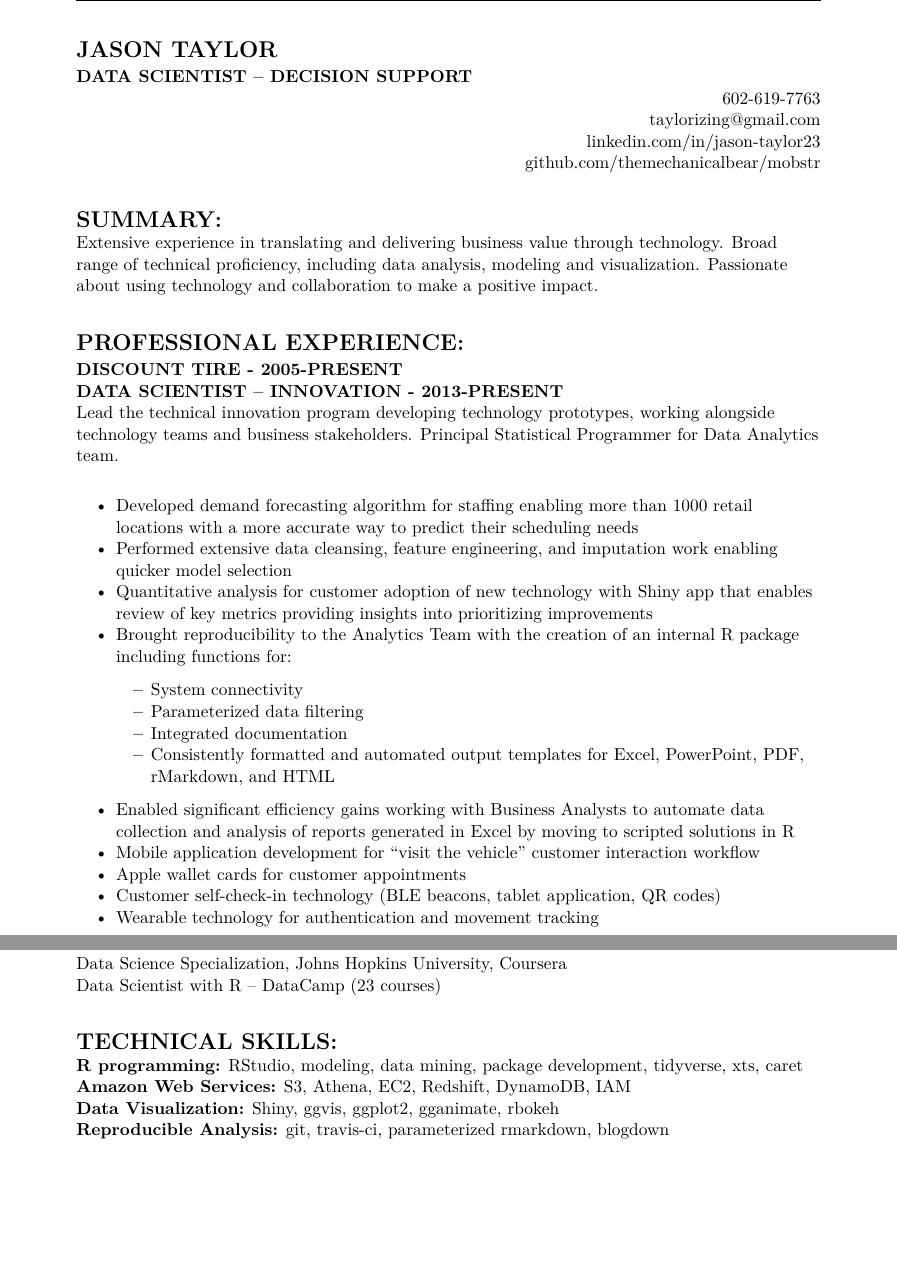
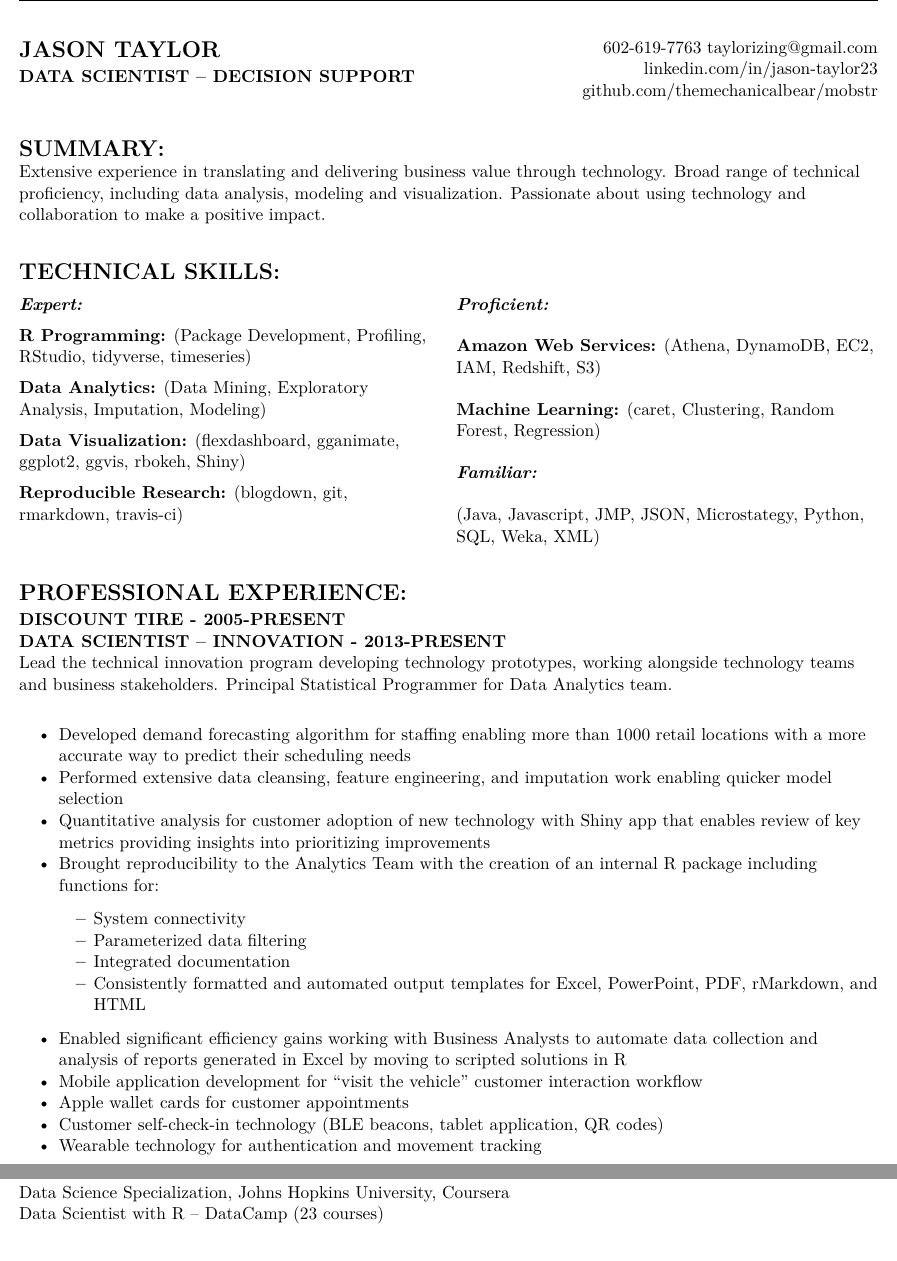
Before and after one commit to themechanicalbear/resume, an R Markdown document (jason_taylor_resume.Rmd): two parts of pages 1 and 2 of 2, joined at a grey line, cut so that both start at the same text, the shorter picture padded with empty space. Rendered offline with R 4.5, knitr and Pandoc, then LaTeX, with nearby package versions.

Commit message:
skills to front page and multicol

````diff
--- a/jason_taylor_resume.Rmd
+++ b/jason_taylor_resume.Rmd
@@ -1,4 +1,5 @@
 ---
+geometry: "left=.5in,right=.5in,top=.5in,bottom=.5in"
 output:
   pdf_document:
      latex_engine: xelatex
@@ -27,5 +36,6 @@ header-includes:
 knitr::opts_chunk$set(echo = TRUE)
 ```
 
+\begin{multicols}{2}
 \section{JASON TAYLOR}
 \raggedright\subsubsection{DATA SCIENTIST – DECISION SUPPORT}
@@ -39,0 +54,22 @@ Extensive experience in translating and delivering business value through techno
+\section{TECHNICAL SKILLS:}
+\begin{multicols}{2}
+\textit{\bfseries Expert: }
+
+\textbf{R Programming:} (Package Development, Profiling, RStudio, tidyverse, timeseries)
+
+\textbf{Data Analytics:} (Data Mining, Exploratory Analysis, Imputation, Modeling)
+
+\textbf{Data Visualization:} (flexdashboard, gganimate, ggplot2, ggvis, rbokeh, Shiny)
+
+\textbf{Reproducible Research:} (blogdown, git, rmarkdown, travis-ci)
+\vfill\null
+\columnbreak
+\textit{\bfseries Proficient: }
+
+\textbf{Amazon Web Services:} (Athena, DynamoDB, EC2, IAM, Redshift, S3)
+
+\textbf{Machine Learning:} (caret, Clustering, Random Forest, Regression)
+
+\textit{\bfseries Familiar: }
+
+(Java, Javascript, JMP, JSON, Microstategy, Python, SQL, Weka, XML)
@@ -89,10 +132,3 @@ Lead the technical innovation program developing technology prototypes, working
 
 Data Science Specialization, Johns Hopkins University, Coursera
 Data Scientist with R – DataCamp  (23 courses)
-
-\section{TECHNICAL SKILLS:}
-
-**R programming:** RStudio, modeling, data mining, package development, tidyverse, xts, caret
-**Amazon Web Services:** S3, Athena, EC2, Redshift, DynamoDB, IAM
-**Data Visualization:** Shiny, ggvis, ggplot2, gganimate, rbokeh
-**Reproducible Analysis:** git, travis-ci, parameterized rmarkdown, blogdown
````
Also changed, not shown: jason_taylor_resume.pdf, jason_taylor_resume.Rmd (21 more changed lines).
